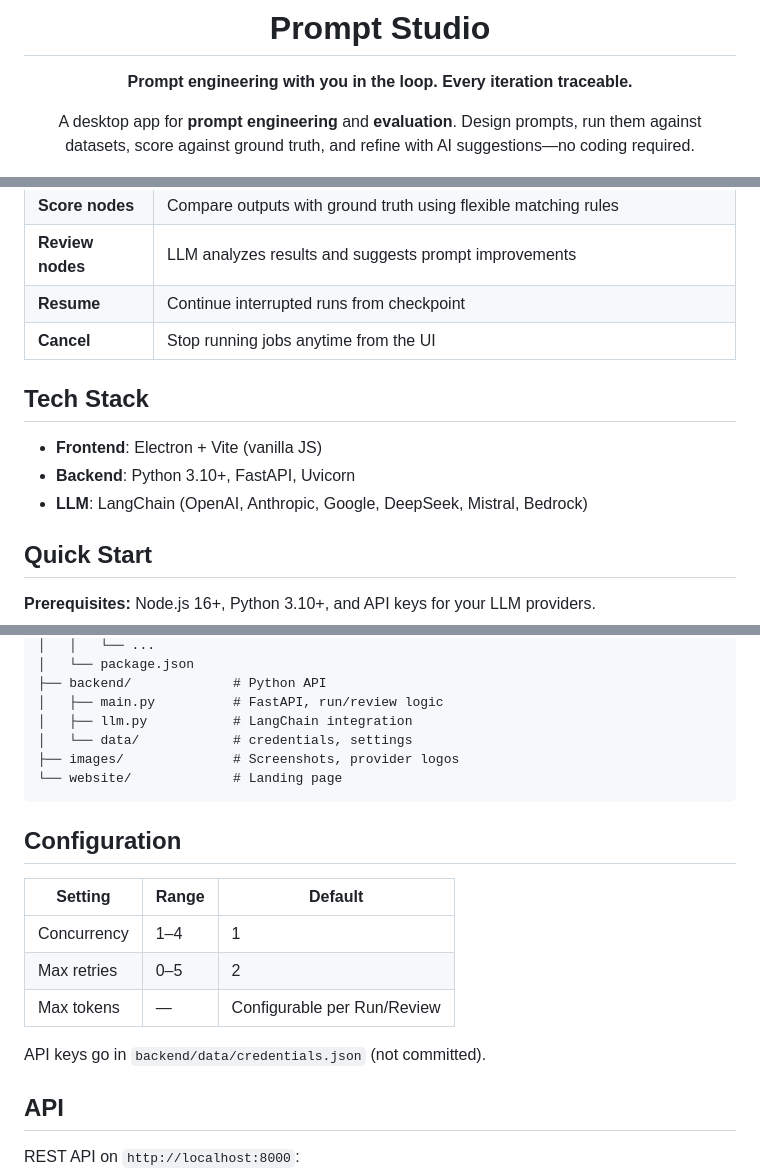
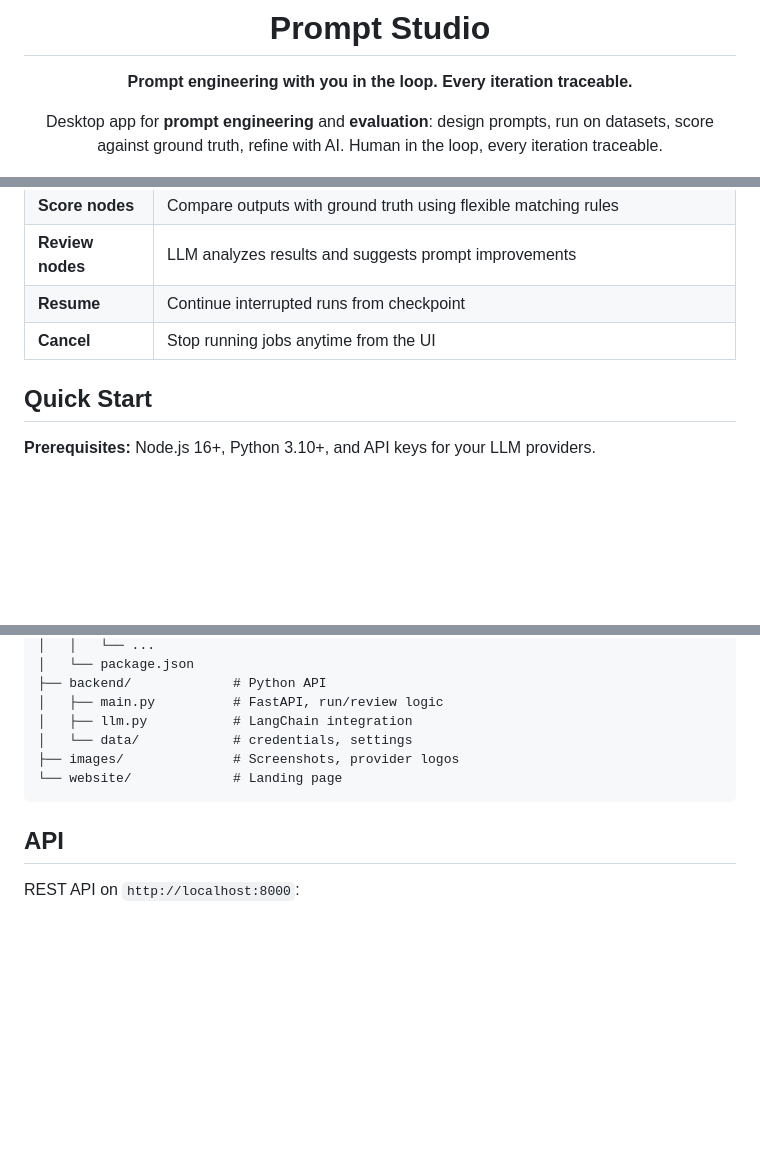
Before and after one commit to Yichuan0712/AnnoBio, a Markdown page: README.md, 3 parts joined by grey strips. Drawn GitHub-style; blank space fills up the shorter version.

````diff
--- a/README.md
+++ b/README.md
@@ -4,7 +4,7 @@
 
 **Prompt engineering with you in the loop. Every iteration traceable.**
 
-A desktop app for **prompt engineering** and **evaluation**. Design prompts, run them against datasets, score against ground truth, and refine with AI suggestions—no coding required.
+Desktop app for **prompt engineering** and **evaluation**: design prompts, run on datasets, score against ground truth, refine with AI. Human in the loop, every iteration traceable.
 
 ![Screenshot](images/screenshot.png)
 
@@ -25,12 +25,6 @@ A desktop app for **prompt engineering** and **evaluation**. Design prompts, run
 | **Review nodes** | LLM analyzes results and suggests prompt improvements |
 | **Resume** | Continue interrupted runs from checkpoint |
 | **Cancel** | Stop running jobs anytime from the UI |
-
-## Tech Stack
-
-- **Frontend**: Electron + Vite (vanilla JS)
-- **Backend**: Python 3.10+, FastAPI, Uvicorn
-- **LLM**: LangChain (OpenAI, Anthropic, Google, DeepSeek, Mistral, Bedrock)
 
 ## Quick Start
 
@@ -79,16 +107,6 @@ Output: Windows executable in `out/`. Backend is bundled with an embedded Python
 └── website/             # Landing page
 ```
 
-## Configuration
-
-| Setting | Range | Default |
-|---------|-------|---------|
-| Concurrency | 1–4 | 1 |
-| Max retries | 0–5 | 2 |
-| Max tokens | — | Configurable per Run/Review |
-
-API keys go in `backend/data/credentials.json` (not committed).
-
 ## API
 
 REST API on `http://localhost:8000`:
````
Also changed, not shown: other parts of README.md (+35 -5 lines).
